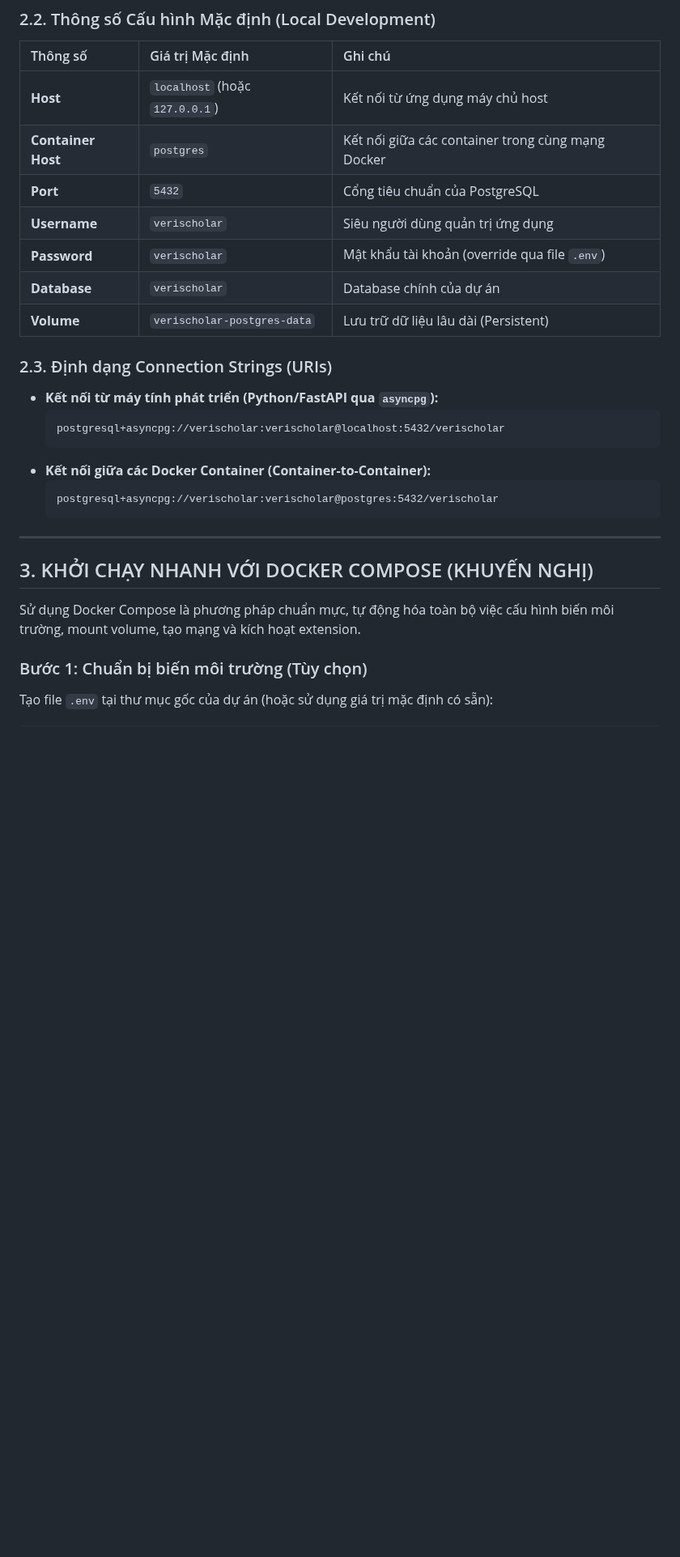
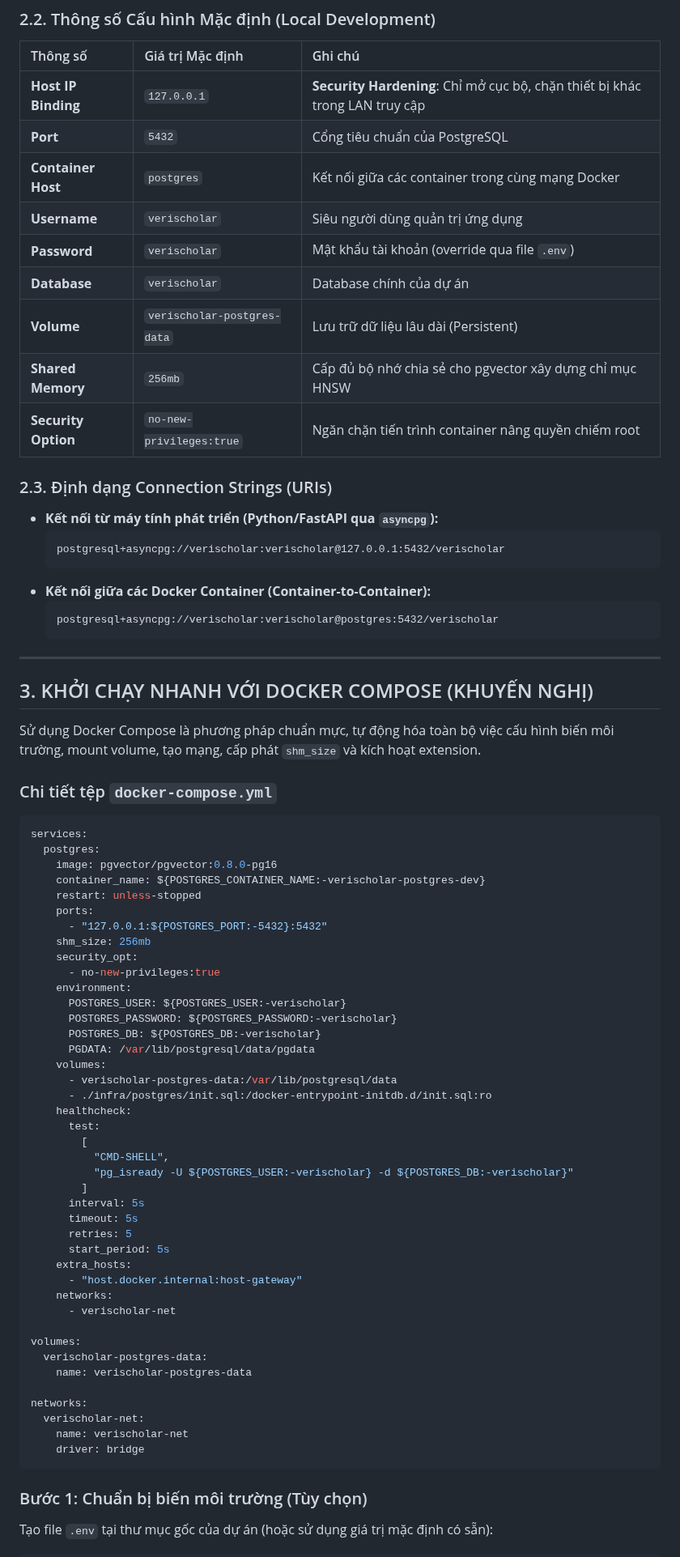
Before and after one commit to dammanhdungvn/VeriScholar, a Markdown page: docs/vi/guide_docker.md, the part around one of its changes. Shown at 81% size. GitHub-like rendering; blank space fills up the shorter version.

Commit message:
docs(docker): update guide_docker with security hardening and shared memory tuning

````diff
--- a/docs/vi/guide_docker.md
+++ b/docs/vi/guide_docker.md
@@ -61,19 +65,21 @@ Host Machine (Local Development / Server)
 
 | Thông số | Giá trị Mặc định | Ghi chú |
 | :--- | :--- | :--- |
-| **Host** | `localhost` (hoặc `127.0.0.1`) | Kết nối từ ứng dụng máy chủ host |
+| **Host IP Binding** | `127.0.0.1` | **Security Hardening**: Chỉ mở cục bộ, chặn thiết bị khác trong LAN truy cập |
+| **Port** | `5432` | Cổng tiêu chuẩn của PostgreSQL |
 | **Container Host** | `postgres` | Kết nối giữa các container trong cùng mạng Docker |
-| **Port** | `5432` | Cổng tiêu chuẩn của PostgreSQL |
 | **Username** | `verischolar` | Siêu người dùng quản trị ứng dụng |
 | **Password** | `verischolar` | Mật khẩu tài khoản (override qua file `.env`) |
 | **Database** | `verischolar` | Database chính của dự án |
 | **Volume** | `verischolar-postgres-data` | Lưu trữ dữ liệu lâu dài (Persistent) |
+| **Shared Memory** | `256mb` | Cấp đủ bộ nhớ chia sẻ cho pgvector xây dựng chỉ mục HNSW |
+| **Security Option** | `no-new-privileges:true` | Ngăn chặn tiến trình container nâng quyền chiếm root |
 
 ### 2.3. Định dạng Connection Strings (URIs)
 
 - **Kết nối từ máy tính phát triển (Python/FastAPI qua `asyncpg`):**
   ```text
-  postgresql+asyncpg://verischolar:verischolar@localhost:5432/verischolar
+  postgresql+asyncpg://verischolar:verischolar@127.0.0.1:5432/verischolar
   ```
 - **Kết nối giữa các Docker Container (Container-to-Container):**
   ```text
@@ -84,7 +90,52 @@ Host Machine (Local Development / Server)
 
 ## 3. KHỞI CHẠY NHANH VỚI DOCKER COMPOSE (KHUYẾN NGHỊ)
 
-Sử dụng Docker Compose là phương pháp chuẩn mực, tự động hóa toàn bộ việc cấu hình biến môi trường, mount volume, tạo mạng và kích hoạt extension.
+Sử dụng Docker Compose là phương pháp chuẩn mực, tự động hóa toàn bộ việc cấu hình biến môi trường, mount volume, tạo mạng, cấp phát `shm_size` và kích hoạt extension.
+
+### Chi tiết tệp `docker-compose.yml`
+```yaml
+services:
+  postgres:
+    image: pgvector/pgvector:0.8.0-pg16
+    container_name: ${POSTGRES_CONTAINER_NAME:-verischolar-postgres-dev}
+    restart: unless-stopped
+    ports:
+      - "127.0.0.1:${POSTGRES_PORT:-5432}:5432"
+    shm_size: 256mb
+    security_opt:
+      - no-new-privileges:true
+    environment:
+      POSTGRES_USER: ${POSTGRES_USER:-verischolar}
+      POSTGRES_PASSWORD: ${POSTGRES_PASSWORD:-verischolar}
+      POSTGRES_DB: ${POSTGRES_DB:-verischolar}
+      PGDATA: /var/lib/postgresql/data/pgdata
+    volumes:
+      - verischolar-postgres-data:/var/lib/postgresql/data
+      - ./infra/postgres/init.sql:/docker-entrypoint-initdb.d/init.sql:ro
+    healthcheck:
+      test:
+        [
+          "CMD-SHELL",
+          "pg_isready -U ${POSTGRES_USER:-verischolar} -d ${POSTGRES_DB:-verischolar}"
+        ]
+      interval: 5s
+      timeout: 5s
+      retries: 5
+      start_period: 5s
+    extra_hosts:
+      - "host.docker.internal:host-gateway"
+    networks:
+      - verischolar-net
+
+volumes:
+  verischolar-postgres-data:
+    name: verischolar-postgres-data
+
+networks:
+  verischolar-net:
+    name: verischolar-net
+    driver: bridge
+```
 
 ### Bước 1: Chuẩn bị biến môi trường (Tùy chọn)
 Tạo file `.env` tại thư mục gốc của dự án (hoặc sử dụng giá trị mặc định có sẵn):
````
Also changed, not shown: other parts of docs/vi/guide_docker.md (+26 -5 lines).
